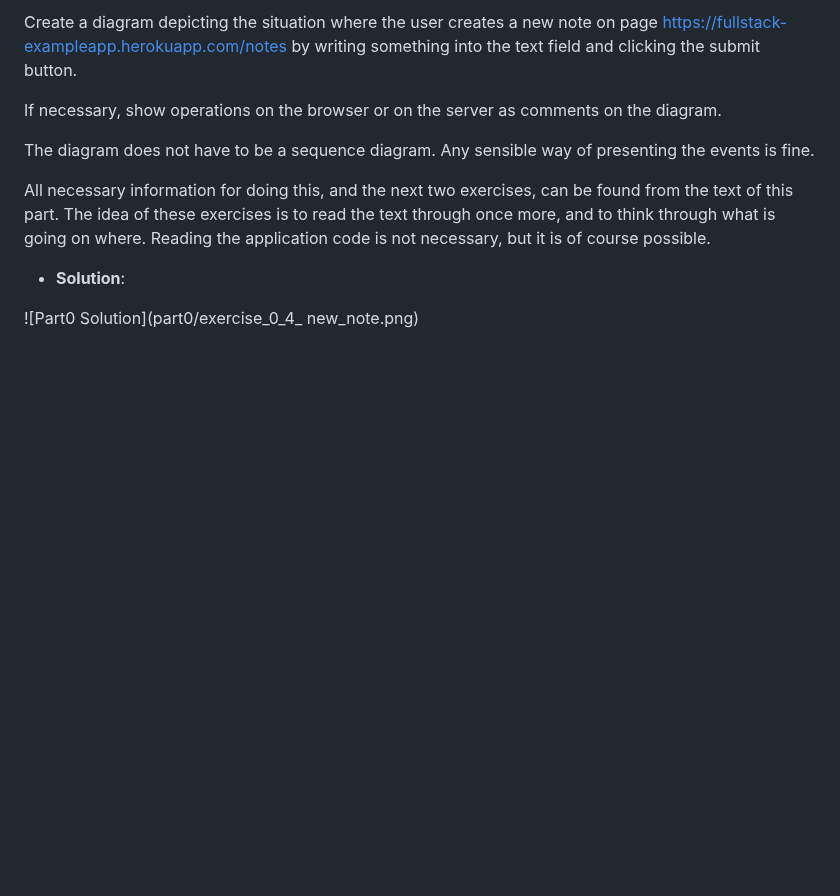
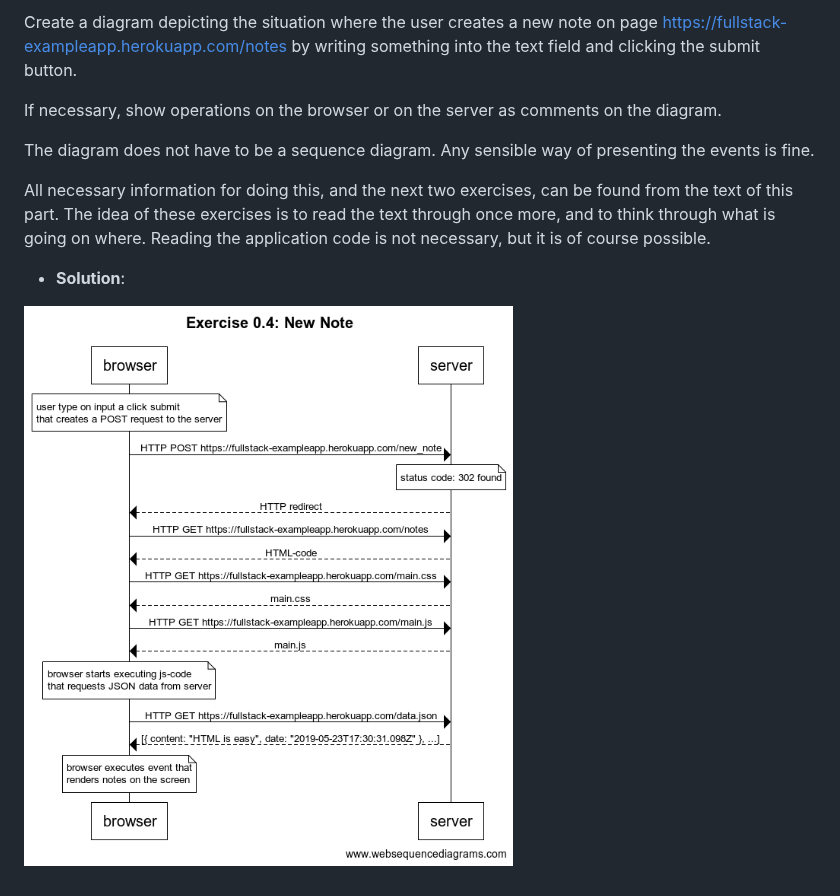
Before and after one commit to romipaz/helsinki, a Markdown page: part0/README.md, the part around the change. GitHub-like rendering; blank space fills up the shorter version.

Commit message:
fix relative path

```diff
--- a/part0/README.md
+++ b/part0/README.md
@@ -9,4 +9,4 @@ All necessary information for doing this, and the next two exercises, can be fou
 
 * __Solution__:
 
-![Part0 Solution](part0/exercise_0_4_ new_note.png)
+![Part0-Solution](./exercise_0_4_new_note.png)
```
Also changed, not shown: part0/exercise_0_4_new_note.png (renamed from part0/exercise_0_4_ new_note.png).
